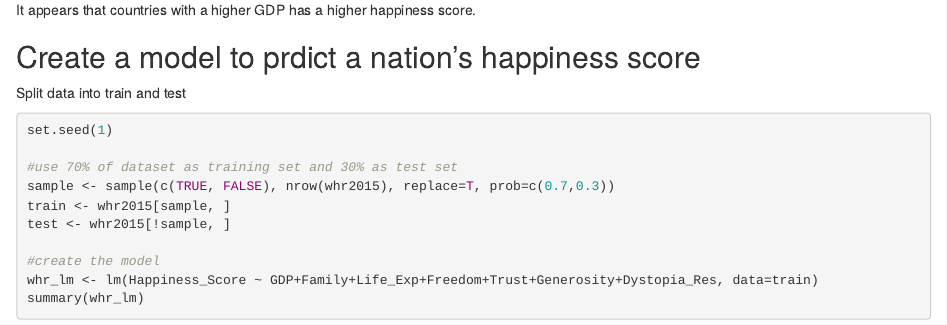
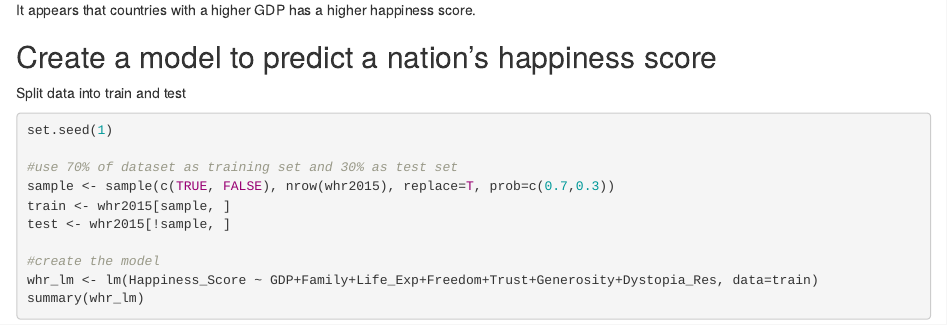
Before and after one commit to leenoah390/World_Happiness_Report, an R Markdown document (WorldHappinessReport2015.Rmd): the page in a window 1100 px wide, from 4210 px down. Rendered offline with R 4.5, knitr and Pandoc, with nearby package versions; code that draws random numbers runs with fixed seeds of ours; some code elsewhere in the file could not run offline.

Commit message:
Update WorldHappinessReport2015.Rmd

````diff
--- a/WorldHappinessReport2015.Rmd
+++ b/WorldHappinessReport2015.Rmd
@@ -98,7 +98,7 @@ It appears that countries with a higher GDP has a higher happiness score.
 
 
 
-## Create a model to prdict a nation's happiness score
+## Create a model to predict a nation's happiness score
 Split data into train and test
 ```{r}
 set.seed(1)
````
